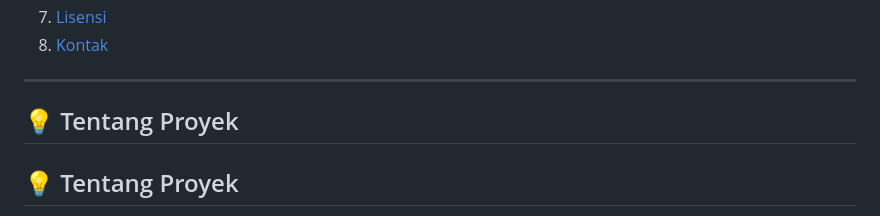
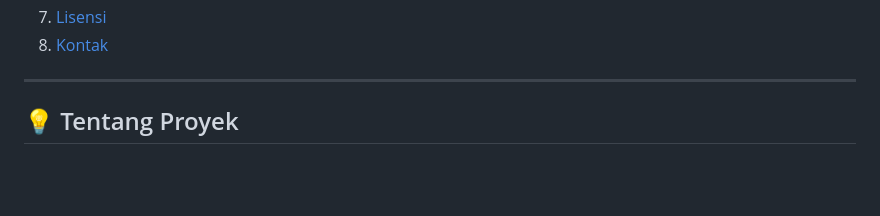
Before and after one commit to Rfn18/Final_JYCC2025_Kurang_Titik_Koma, a Markdown page: README.md, the part around the change. Drawn GitHub-style; blank space fills up the shorter version.

```diff
--- a/README.md
+++ b/README.md
@@ -18,8 +18,6 @@
 8.  [Kontak](#-kontak)
 
 ---
-
-## 💡 Tentang Proyek
 
 ## 💡 Tentang Proyek
 
```
